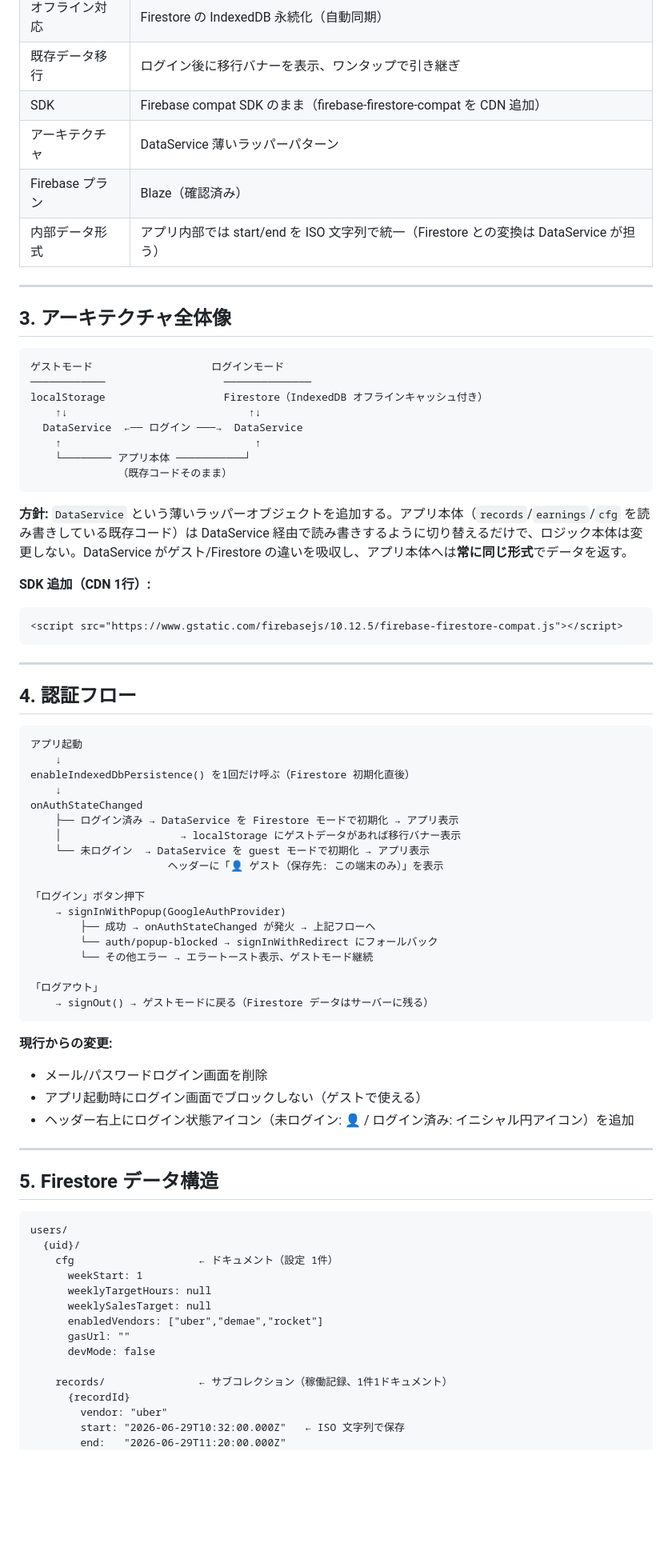
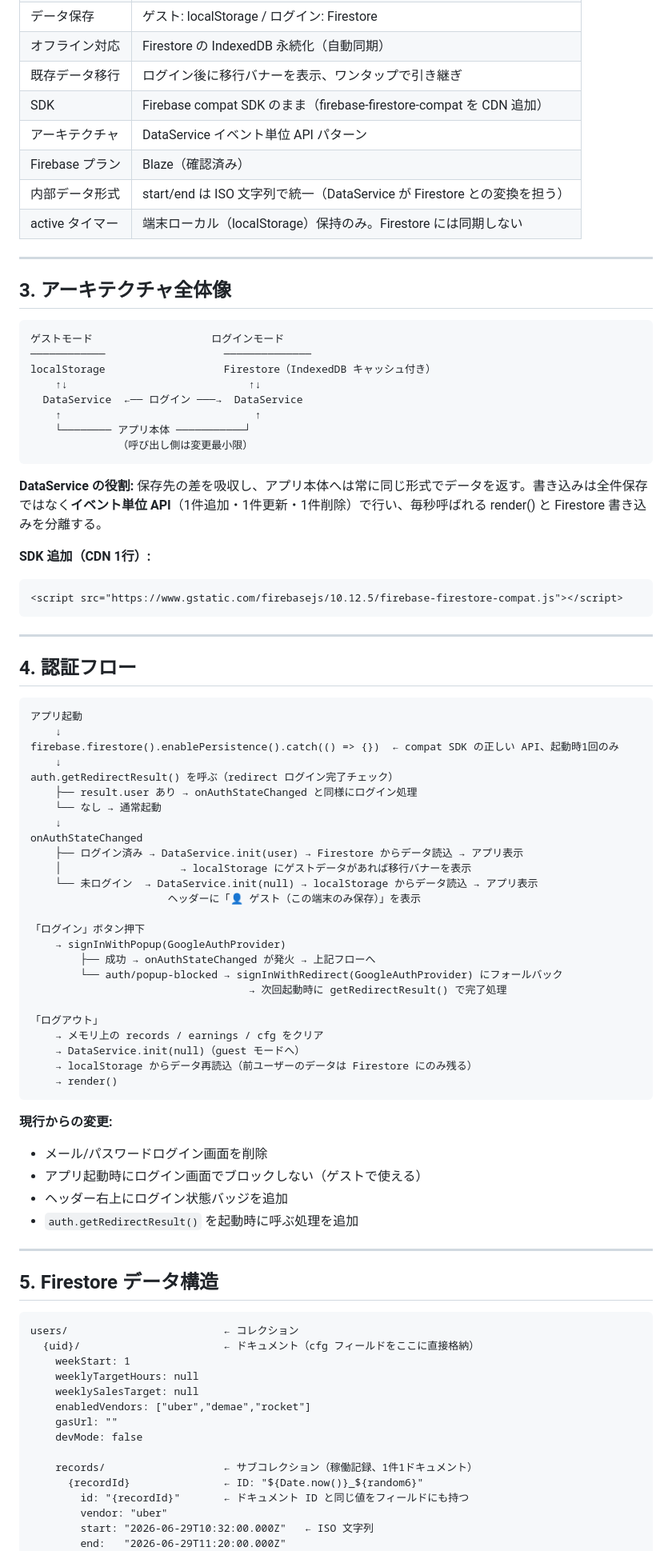
Before and after one commit to Kazutyon/Deli, a Markdown page: docs/specs/2026-06-29-derilog-firebase-step3-design.md, the part around one of its changes. Shown at 80% size. Rendered like a GitHub page; blank space fills up the shorter version.

````diff
--- a/docs/specs/2026-06-29-derilog-firebase-step3-design.md
+++ b/docs/specs/2026-06-29-derilog-firebase-step3-design.md
@@ -23,9 +23,10 @@
 | オフライン対応 | Firestore の IndexedDB 永続化（自動同期） |
 | 既存データ移行 | ログイン後に移行バナーを表示、ワンタップで引き継ぎ |
 | SDK | Firebase compat SDK のまま（firebase-firestore-compat を CDN 追加） |
-| アーキテクチャ | DataService 薄いラッパーパターン |
+| アーキテクチャ | DataService イベント単位 API パターン |
 | Firebase プラン | Blaze（確認済み） |
-| 内部データ形式 | アプリ内部では start/end を ISO 文字列で統一（Firestore との変換は DataService が担う） |
+| 内部データ形式 | start/end は ISO 文字列で統一（DataService が Firestore との変換を担う） |
+| active タイマー | 端末ローカル（localStorage）保持のみ。Firestore には同期しない |
 
 ---
 
@@ -34,15 +35,15 @@
 ```
 ゲストモード                   ログインモード
 ────────────                   ──────────────
-localStorage                   Firestore（IndexedDB オフラインキャッシュ付き）
+localStorage                   Firestore（IndexedDB キャッシュ付き）
     ↑↓                             ↑↓
   DataService  ←── ログイン ───→  DataService
     ↑                               ↑
     └──────── アプリ本体 ───────────┘
-              （既存コードそのまま）
+              （呼び出し側は変更最小限）
 ```
 
-**方針:** `DataService` という薄いラッパーオブジェクトを追加する。アプリ本体（`records`/`earnings`/`cfg` を読み書きしている既存コード）は DataService 経由で読み書きするように切り替えるだけで、ロジック本体は変更しない。DataService がゲスト/Firestore の違いを吸収し、アプリ本体へは**常に同じ形式**でデータを返す。
+**DataService の役割:** 保存先の差を吸収し、アプリ本体へは常に同じ形式でデータを返す。書き込みは全件保存ではなく**イベント単位 API**（1件追加・1件更新・1件削除）で行い、毎秒呼ばれる render() と Firestore 書き込みを分離する。
 
 **SDK 追加（CDN 1行）:**
 ```html
@@ -56,47 +57,55 @@ localStorage                   Firestore（IndexedDB オフラインキャッシ
 ```
 アプリ起動
     ↓
-enableIndexedDbPersistence() を1回だけ呼ぶ（Firestore 初期化直後）
+firebase.firestore().enablePersistence().catch(() => {})  ← compat SDK の正しい API、起動時1回のみ
+    ↓
+auth.getRedirectResult() を呼ぶ（redirect ログイン完了チェック）
+    ├── result.user あり → onAuthStateChanged と同様にログイン処理
+    └── なし → 通常起動
     ↓
 onAuthStateChanged
-    ├── ログイン済み → DataService を Firestore モードで初期化 → アプリ表示
-    │                   → localStorage にゲストデータがあれば移行バナー表示
-    └── 未ログイン  → DataService を guest モードで初期化 → アプリ表示
-                      ヘッダーに「👤 ゲスト（保存先: この端末のみ）」を表示
+    ├── ログイン済み → DataService.init(user) → Firestore からデータ読込 → アプリ表示
+    │                   → localStorage にゲストデータがあれば移行バナーを表示
+    └── 未ログイン  → DataService.init(null) → localStorage からデータ読込 → アプリ表示
+                      ヘッダーに「👤 ゲスト（この端末のみ保存）」を表示
 
 「ログイン」ボタン押下
     → signInWithPopup(GoogleAuthProvider)
         ├── 成功 → onAuthStateChanged が発火 → 上記フローへ
-        └── auth/popup-blocked → signInWithRedirect にフォールバック
-        └── その他エラー → エラートースト表示、ゲストモード継続
+        └── auth/popup-blocked → signInWithRedirect(GoogleAuthProvider) にフォールバック
+                                   → 次回起動時に getRedirectResult() で完了処理
 
 「ログアウト」
-    → signOut() → ゲストモードに戻る（Firestore データはサーバーに残る）
+    → メモリ上の records / earnings / cfg をクリア
+    → DataService.init(null)（guest モードへ）
+    → localStorage からデータ再読込（前ユーザーのデータは Firestore にのみ残る）
+    → render()
 ```
 
 **現行からの変更:**
 - メール/パスワードログイン画面を削除
 - アプリ起動時にログイン画面でブロックしない（ゲストで使える）
-- ヘッダー右上にログイン状態アイコン（未ログイン: 👤 / ログイン済み: イニシャル円アイコン）を追加
+- ヘッダー右上にログイン状態バッジを追加
+- `auth.getRedirectResult()` を起動時に呼ぶ処理を追加
 
 ---
 
 ## 5. Firestore データ構造
 
 ```
-users/
-  {uid}/
-    cfg                    ← ドキュメント（設定 1件）
-      weekStart: 1
-      weeklyTargetHours: null
-      weeklySalesTarget: null
-      enabledVendors: ["uber","demae","rocket"]
-      gasUrl: ""
-      devMode: false
+users/                         ← コレクション
+  {uid}/                       ← ドキュメント（cfg フィールドをここに直接格納）
+    weekStart: 1
+    weeklyTargetHours: null
+    weeklySalesTarget: null
+    enabledVendors: ["uber","demae","rocket"]
+    gasUrl: ""
+    devMode: false
 
-    records/               ← サブコレクション（稼働記録、1件1ドキュメント）
-      {recordId}
+    records/                   ← サブコレクション（稼働記録、1件1ドキュメント）
+      {recordId}               ← ID: "${Date.now()}_${random6}"
+        id: "{recordId}"       ← ドキュメント ID と同じ値をフィールドにも持つ
         vendor: "uber"
-        start: "2026-06-29T10:32:00.000Z"   ← ISO 文字列で保存
+        start: "2026-06-29T10:32:00.000Z"   ← ISO 文字列
         end:   "2026-06-29T11:20:00.000Z"
         duration: 3720                        ← 秒
````
Also changed, not shown: other parts of docs/specs/2026-06-29-derilog-firebase-step3-design.md (+103 -73 lines).
